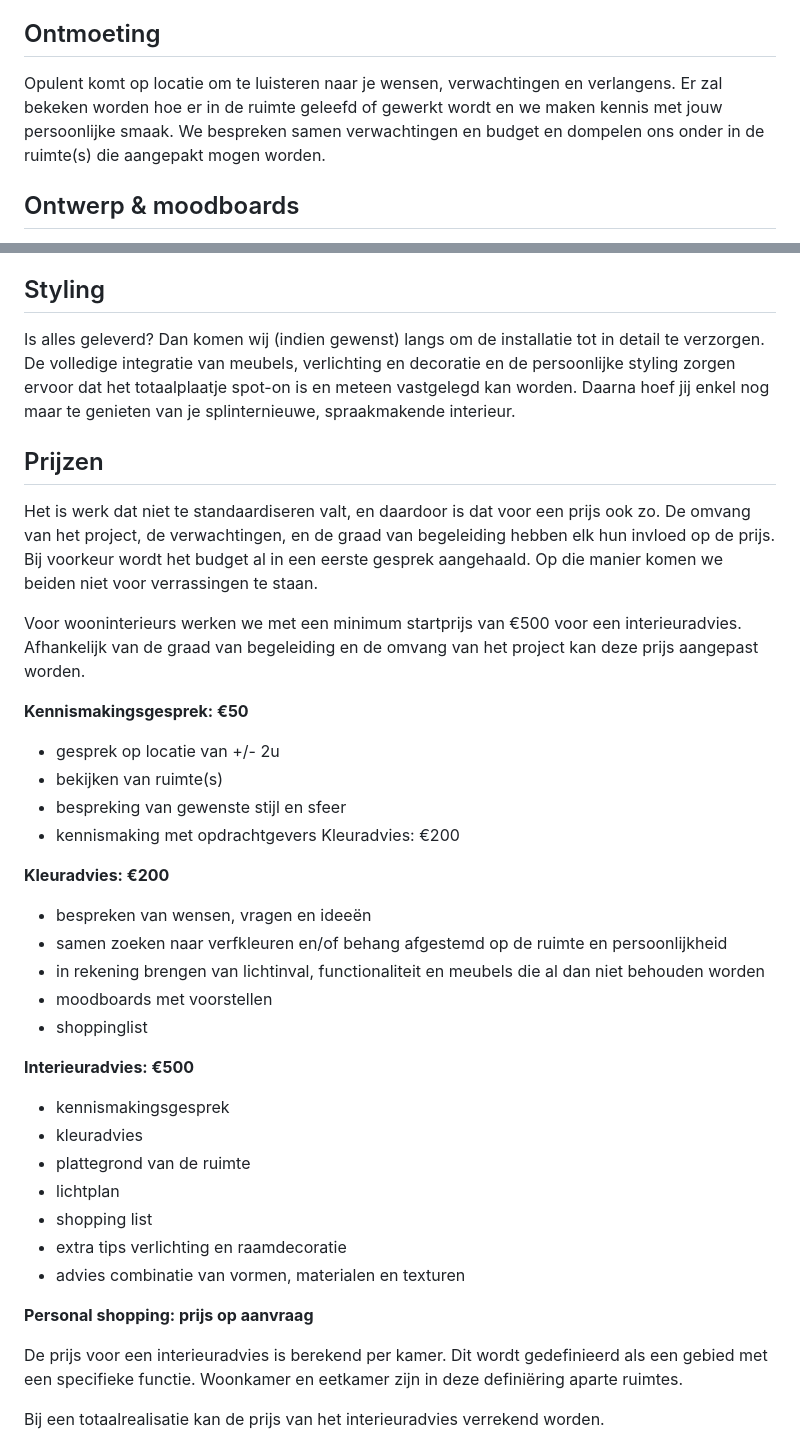
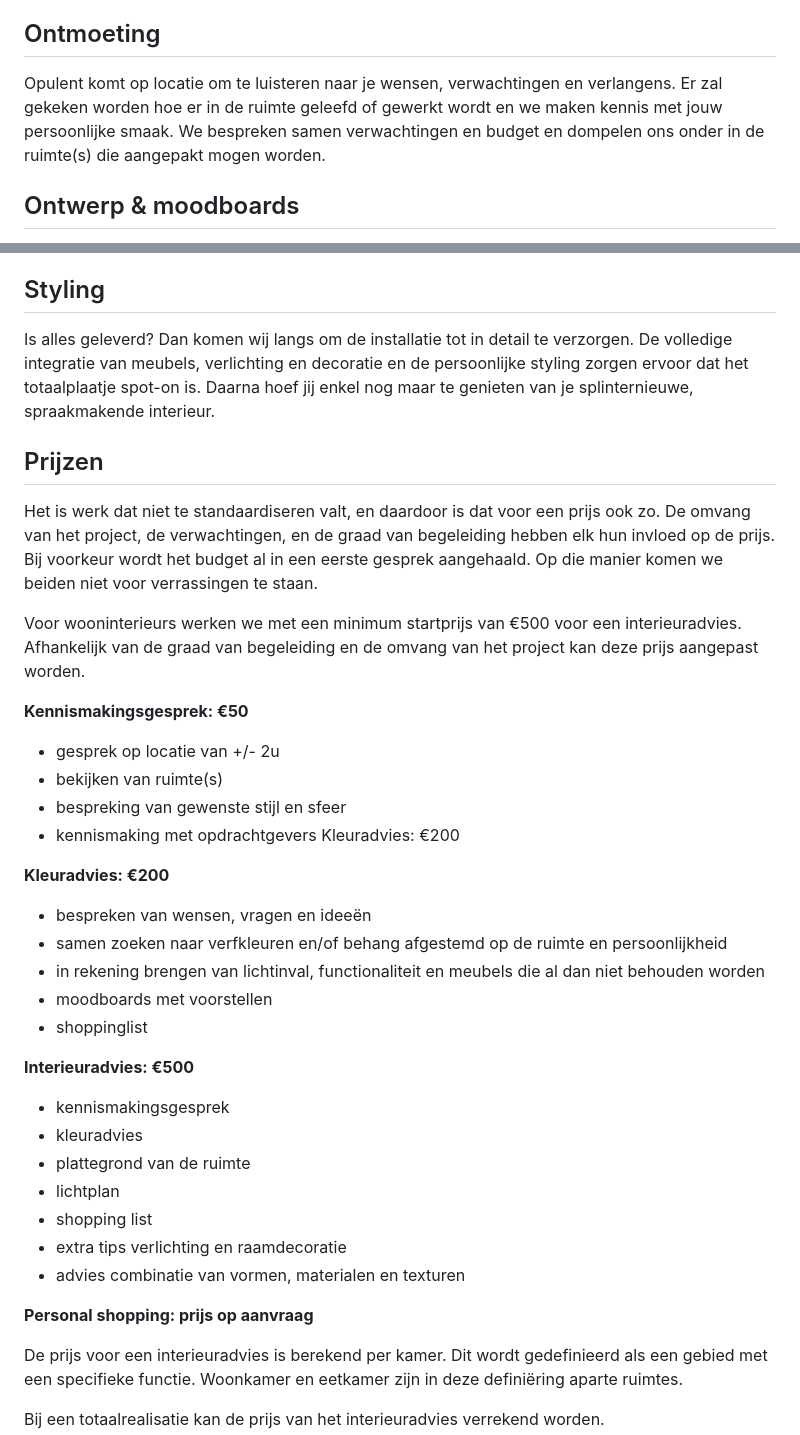
Before and after one commit to nielsvhb/opulent, a Markdown page: content/process.md, 2 parts joined by grey strips. GitHub-like rendering.

Commit message:
Update Pages “process”

```diff
--- a/content/process.md
+++ b/content/process.md
@@ -9,7 +9,7 @@ We staan garant voor een persoonlijke, warme aanpak en begeleiden verschillende
 
 ## Ontmoeting
 
-Opulent komt op locatie om te luisteren naar je wensen, verwachtingen en verlangens. Er zal bekeken worden hoe er in de ruimte geleefd of gewerkt wordt en we maken kennis met jouw persoonlijke smaak. We bespreken samen verwachtingen en budget en dompelen ons onder in de ruimte(s) die aangepakt mogen worden.
+Opulent komt op locatie om te luisteren naar je wensen, verwachtingen en verlangens. Er zal gekeken worden hoe er in de ruimte geleefd of gewerkt wordt en we maken kennis met jouw persoonlijke smaak. We bespreken samen verwachtingen en budget en dompelen ons onder in de ruimte(s) die aangepakt mogen worden.
 
 ## Ontwerp & moodboards
 
@@ -25,17 +25,13 @@ Indien er gekozen wordt voor volledige begeleiding zorgt Opulent voor het opvolg
 
 ## Styling
 
-Is alles geleverd? Dan komen wij (indien gewenst) langs om de installatie tot in detail te verzorgen. De volledige integratie van meubels, verlichting en decoratie en de persoonlijke styling zorgen ervoor dat het totaalplaatje spot-on is en meteen vastgelegd kan worden. Daarna hoef jij enkel nog maar te genieten van je splinternieuwe, spraakmakende interieur.
+Is alles geleverd? Dan komen wij langs om de installatie tot in detail te verzorgen. De volledige integratie van meubels, verlichting en decoratie en de persoonlijke styling zorgen ervoor dat het totaalplaatje spot-on is. Daarna hoef jij enkel nog maar te genieten van je splinternieuwe, spraakmakende interieur.
 
 ## P﻿rijzen
 
 Het is werk dat niet te standaardiseren valt, en daardoor is dat voor een prijs ook zo. De omvang van het project, de verwachtingen, en de graad van begeleiding hebben elk hun invloed op de prijs. Bij voorkeur wordt het budget al in een eerste gesprek aangehaald. Op die manier komen we beiden niet voor verrassingen te staan.
 
 Voor wooninterieurs werken we met een minimum startprijs van €500 voor een interieuradvies. Afhankelijk van de graad van begeleiding en de omvang van het project kan deze prijs aangepast worden.
-
-
-
-
 
 **Kennismakingsgesprek: €50**
 
@@ -44,10 +40,6 @@ Voor wooninterieurs werken we met een minimum startprijs van €500 voor een int
 * bespreking van gewenste stijl en sfeer
 * kennismaking met opdrachtgevers Kleuradvies: €200
 
-
-
-
-
 **Kleuradvies: €200**
 
 * bespreken van wensen, vragen en ideeën
@@ -55,10 +47,6 @@ Voor wooninterieurs werken we met een minimum startprijs van €500 voor een int
 * in rekening brengen van lichtinval, functionaliteit en meubels die al dan niet behouden worden
 * moodboards met voorstellen
 * shoppinglist
-
-
-
-
 
 **Interieuradvies: €500**
 
@@ -70,15 +58,7 @@ Voor wooninterieurs werken we met een minimum startprijs van €500 voor een int
 * extra tips verlichting en raamdecoratie
 * advies combinatie van vormen, materialen en texturen
 
-
-
-
-
 **Personal shopping: prijs op aanvraag**
-
-
-
-
 
 De prijs voor een interieuradvies is berekend per kamer. Dit wordt gedefinieerd als een gebied met een specifieke functie. Woonkamer en eetkamer zijn in deze definiëring aparte ruimtes.
 
```
